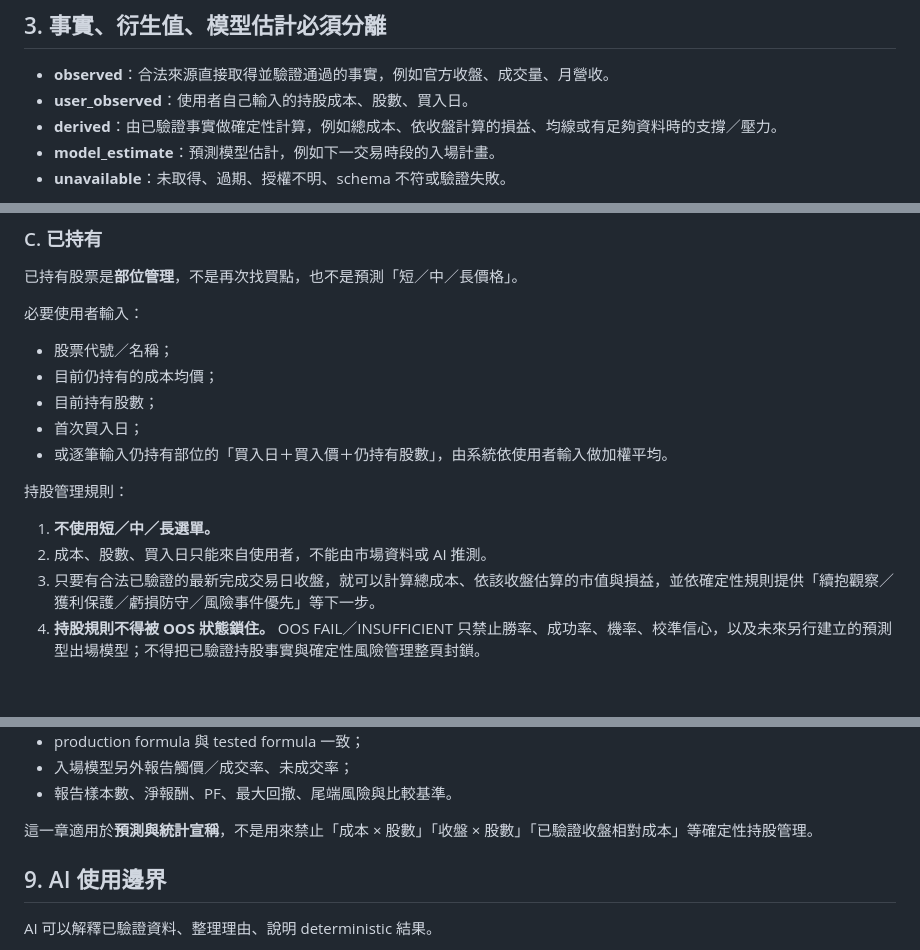
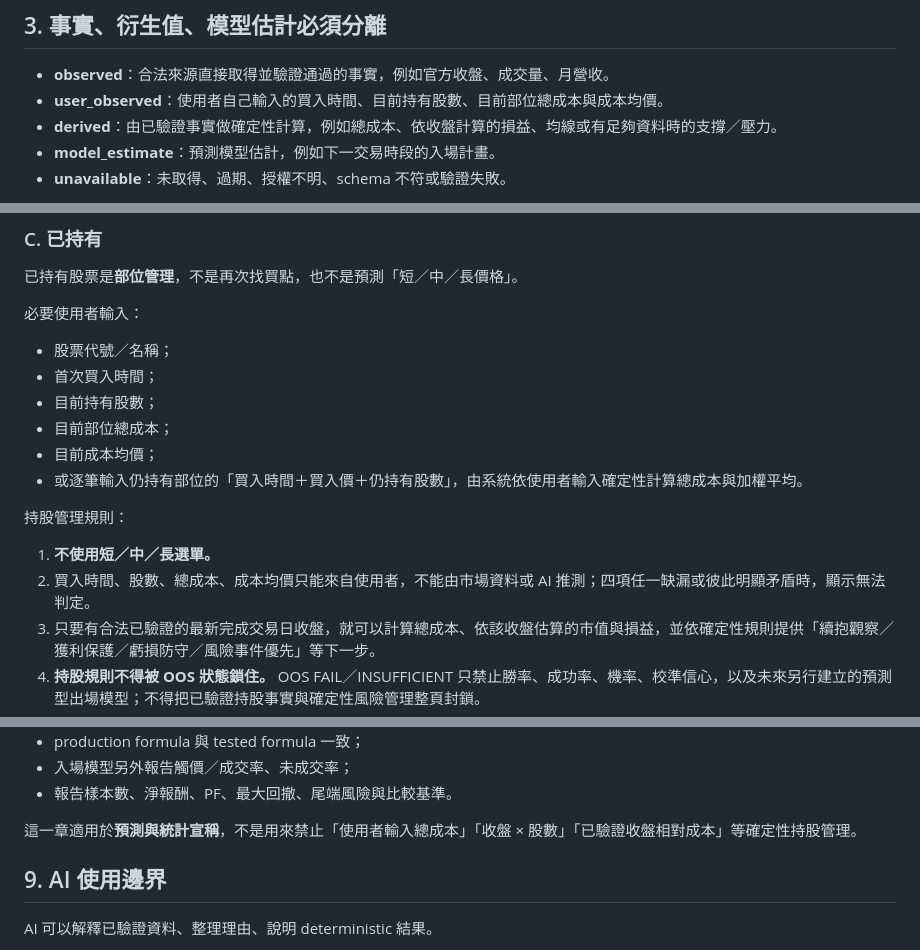
Before and after one commit to show-u/showu-website-v2, a Markdown page: stock-lab/HARD_POLICY.md, 3 parts joined by grey strips. GitHub-like rendering; blank space fills up the shorter version.

Commit message:
update StockLab holding data contract in hard policy

```diff
--- a/stock-lab/HARD_POLICY.md
+++ b/stock-lab/HARD_POLICY.md
@@ -22,7 +22,7 @@
 ## 3. 事實、衍生值、模型估計必須分離
 
 - **observed**：合法來源直接取得並驗證通過的事實，例如官方收盤、成交量、月營收。
-- **user_observed**：使用者自己輸入的持股成本、股數、買入日。
+- **user_observed**：使用者自己輸入的買入時間、目前持有股數、目前部位總成本與成本均價。
 - **derived**：由已驗證事實做確定性計算，例如總成本、依收盤計算的損益、均線或有足夠資料時的支撐／壓力。
 - **model_estimate**：預測模型估計，例如下一交易時段的入場計畫。
 - **unavailable**：未取得、過期、授權不明、schema 不符或驗證失敗。
@@ -66,15 +66,16 @@ TOP10 只回答「目前哪些股票最值得進一步研究入場」。每一
 必要使用者輸入：
 
 - 股票代號／名稱；
-- 目前仍持有的成本均價；
+- 首次買入時間；
 - 目前持有股數；
-- 首次買入日；
-- 或逐筆輸入仍持有部位的「買入日＋買入價＋仍持有股數」，由系統依使用者輸入做加權平均。
+- 目前部位總成本；
+- 目前成本均價；
+- 或逐筆輸入仍持有部位的「買入時間＋買入價＋仍持有股數」，由系統依使用者輸入確定性計算總成本與加權平均。
 
 持股管理規則：
 
 1. **不使用短／中／長選單。**
-2. 成本、股數、買入日只能來自使用者，不能由市場資料或 AI 推測。
+2. 買入時間、股數、總成本、成本均價只能來自使用者，不能由市場資料或 AI 推測；四項任一缺漏或彼此明顯矛盾時，顯示無法判定。
 3. 只要有合法已驗證的最新完成交易日收盤，就可以計算總成本、依該收盤估算的市值與損益，並依確定性規則提供「續抱觀察／獲利保護／虧損防守／風險事件優先」等下一步。
 4. **持股規則不得被 OOS 狀態鎖住。** OOS FAIL／INSUFFICIENT 只禁止勝率、成功率、機率、校準信心，以及未來另行建立的預測型出場模型；不得把已驗證持股事實與確定性風險管理整頁封鎖。
 5. 歷史行情不足時，支撐、壓力、MA 或價格型風險觸發線直接顯示 unavailable／「—」；禁止為了產生一個賣價而補造歷史或門檻。
@@ -113,7 +114,7 @@ SOX、NASDAQ、VIX、台指期與國際事件只有在來源、授權、日期
 - 入場模型另外報告觸價／成交率、未成交率；
 - 報告樣本數、淨報酬、PF、最大回撤、尾端風險與比較基準。
 
-這一章適用於**預測與統計宣稱**，不是用來禁止「成本 × 股數」「收盤 × 股數」「已驗證收盤相對成本」等確定性持股管理。
+這一章適用於**預測與統計宣稱**，不是用來禁止「使用者輸入總成本」「收盤 × 股數」「已驗證收盤相對成本」等確定性持股管理。
 
 ## 9. AI 使用邊界
 
```
